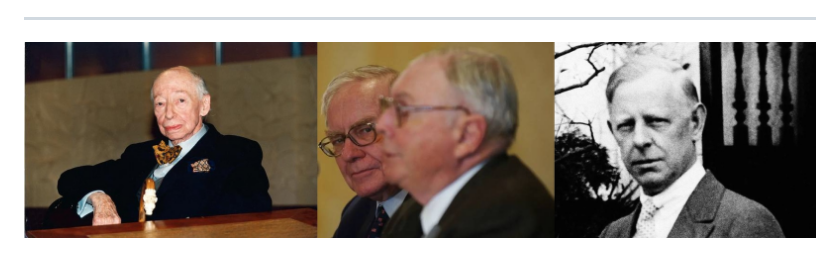
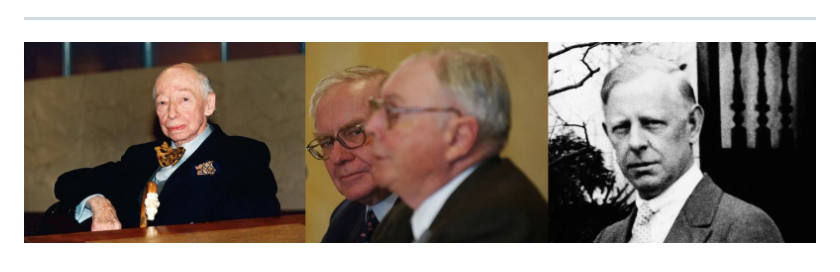
Before and after one commit to wangzhione/ChinA, a Markdown page: pudge/READEME.md, the part around the change. Rendered like a GitHub page; pictures changed too: pudge/resources/image/上帝之手.jpg (deleted), pudge/resources/image/上帝之手.png (added).

Commit message:
上帝之手

```diff
--- a/pudge/READEME.md
+++ b/pudge/READEME.md
@@ -615,4 +615,4 @@
 
 ***
 
-![](./resources/image/上帝之手.jpg)
+![](./resources/image/上帝之手.png)
```
Also changed, not shown: 1 other file.
